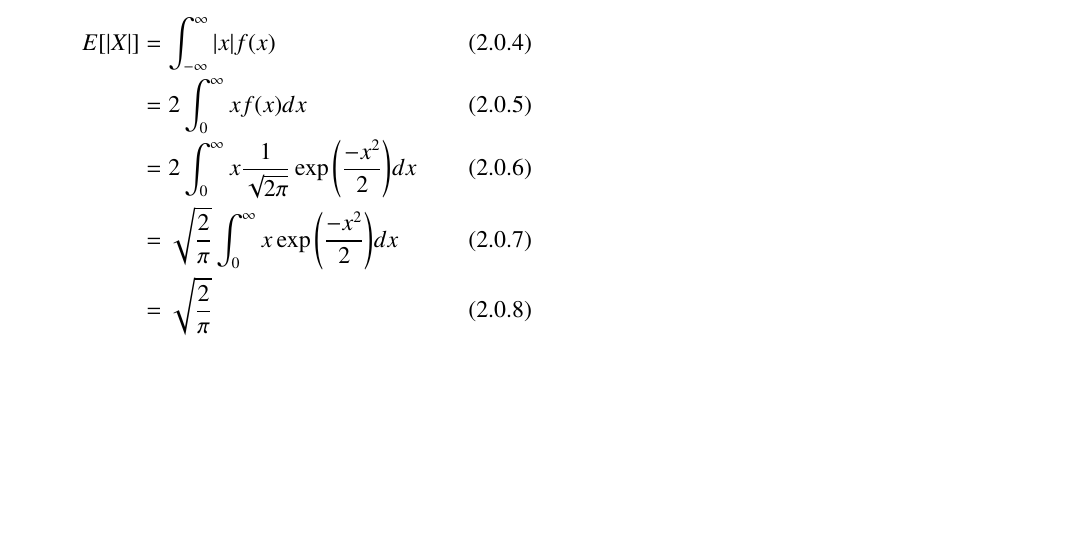
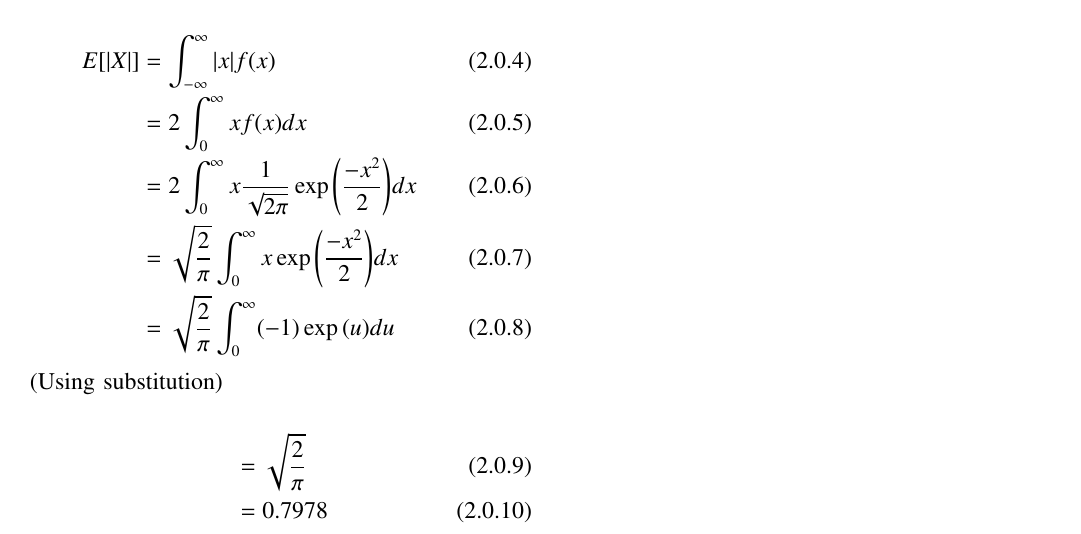
Before and after one commit to diya-goyal-29/AI1103, a LaTeX problem sheet (Assignment 2/Assignment 2.tex): part of the page, cut so that both start at the same text, the shorter picture padded with empty space. Compiled offline with pdfLaTeX.

Commit message:
Update Assignment 2.tex

```diff
--- a/Assignment 2/Assignment 2.tex
+++ b/Assignment 2/Assignment 2.tex
@@ -142,6 +142,10 @@ Gaussian Probability Distribution Function
     &= 2 \int _{0} ^{\infty} x f(x) dx \\
     &= 2 \int _{0} ^{\infty} x \frac{1}{\sqrt{2\pi}}  \exp{\left(\frac{-x^2}{2}\right)} dx\\
     &= \sqrt{\frac{2}{\pi}} \int _{0} ^{\infty} x  \exp {\left(\frac{-x^2}{2}\right)} dx\\
+    &= \sqrt{\frac{2}{\pi}} \int _{0} ^{\infty} (-1) \exp{(u)} du
+\end{align}
+(Using substitution)\\
+\begin{align}
     &= \sqrt{\frac{2}{\pi}}\\
     &= 0.7978
 \end{align}
```
